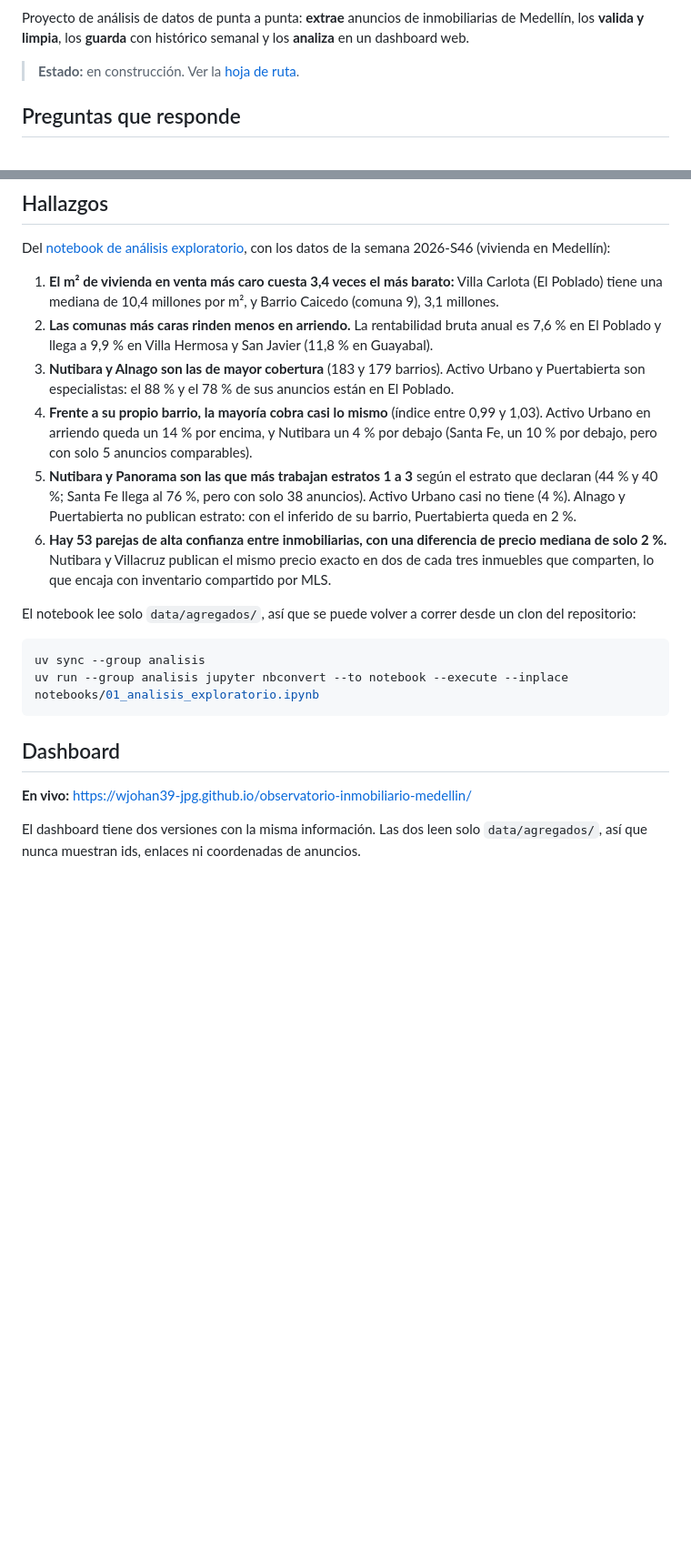
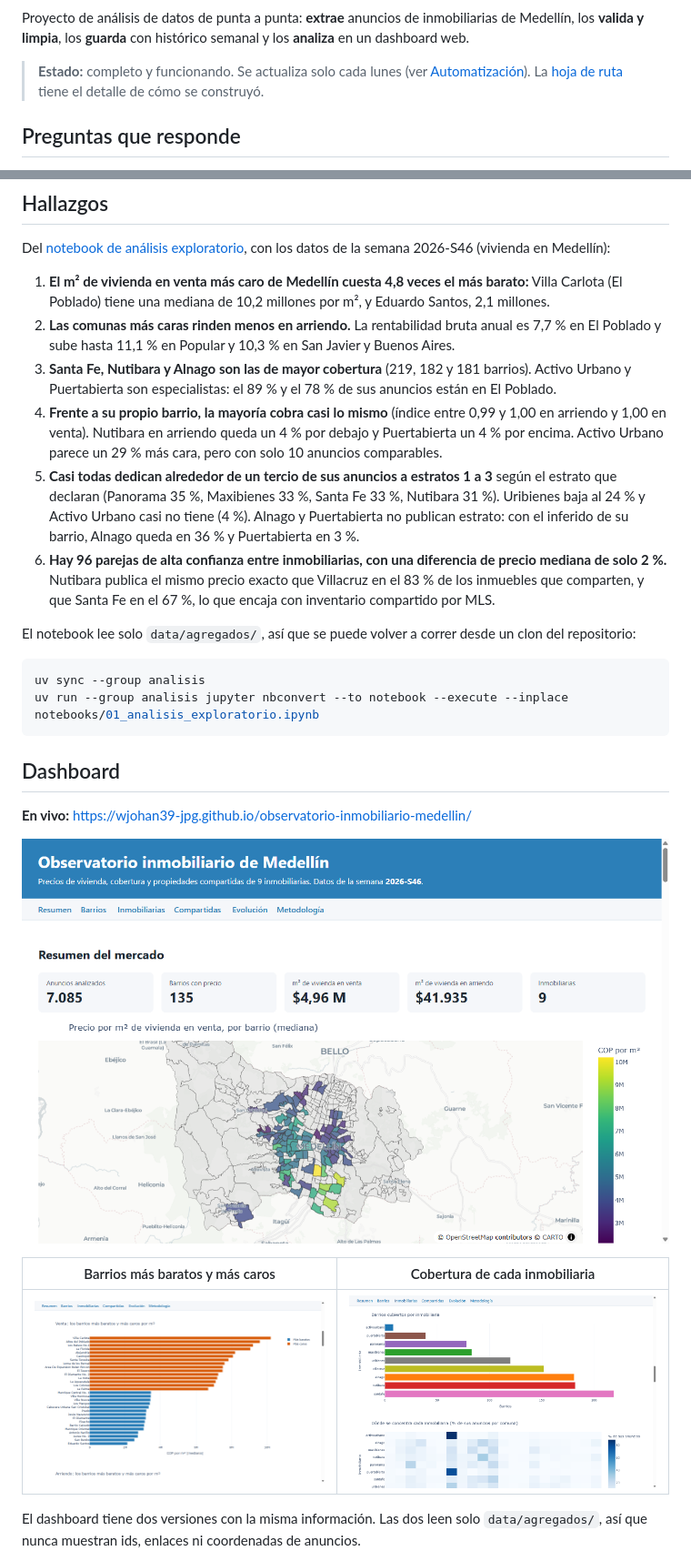
Before and after one commit to wjohan39-jpg/observatorio-inmobiliario-medellin, a Markdown page: README.md, 2 parts joined by grey strips. Shown at 91% size. GitHub-like rendering; pictures changed too: docs/img/sitio-barrios.png (added), docs/img/sitio-inicio.png (added), docs/img/sitio-inmobiliarias.png (added); blank space fills up the shorter version.

Commit message:
docs: pulido final del portafolio con hallazgos actualizados y capturas

```diff
--- a/README.md
+++ b/README.md
@@ -6,7 +8,7 @@
 
 Proyecto de análisis de datos de punta a punta: **extrae** anuncios de inmobiliarias de Medellín, los **valida y limpia**, los **guarda** con histórico semanal y los **analiza** en un dashboard web.
 
-> **Estado:** en construcción. Ver la [hoja de ruta](docs/superpowers/plans/2026-11-10-hoja-de-ruta.md).
+> **Estado:** completo y funcionando. Se actualiza solo cada lunes (ver [Automatización](#automatización)). La [hoja de ruta](docs/superpowers/plans/2026-11-10-hoja-de-ruta.md) tiene el detalle de cómo se construyó.
 
 ## Preguntas que responde
 
@@ -174,12 +176,12 @@ Resume la última semana limpia y todo el histórico en `data/agregados/`. **Son
 
 Del [notebook de análisis exploratorio](notebooks/01_analisis_exploratorio.ipynb), con los datos de la semana 2026-S46 (vivienda en Medellín):
 
-1. **El m² de vivienda en venta más caro cuesta 3,4 veces el más barato:** Villa Carlota (El Poblado) tiene una mediana de 10,4 millones por m², y Barrio Caicedo (comuna 9), 3,1 millones.
-2. **Las comunas más caras rinden menos en arriendo.** La rentabilidad bruta anual es 7,6 % en El Poblado y llega a 9,9 % en Villa Hermosa y San Javier (11,8 % en Guayabal).
-3. **Nutibara y Alnago son las de mayor cobertura** (183 y 179 barrios). Activo Urbano y Puertabierta son especialistas: el 88 % y el 78 % de sus anuncios están en El Poblado.
-4. **Frente a su propio barrio, la mayoría cobra casi lo mismo** (índice entre 0,99 y 1,03). Activo Urbano en arriendo queda un 14 % por encima, y Nutibara un 4 % por debajo (Santa Fe, un 10 % por debajo, pero con solo 5 anuncios comparables).
-5. **Nutibara y Panorama son las que más trabajan estratos 1 a 3** según el estrato que declaran (44 % y 40 %; Santa Fe llega al 76 %, pero con solo 38 anuncios). Activo Urbano casi no tiene (4 %). Alnago y Puertabierta no publican estrato: con el inferido de su barrio, Puertabierta queda en 2 %.
-6. **Hay 53 parejas de alta confianza entre inmobiliarias, con una diferencia de precio mediana de solo 2 %.** Nutibara y Villacruz publican el mismo precio exacto en dos de cada tres inmuebles que comparten, lo que encaja con inventario compartido por MLS.
+1. **El m² de vivienda en venta más caro de Medellín cuesta 4,8 veces el más barato:** Villa Carlota (El Poblado) tiene una mediana de 10,2 millones por m², y Eduardo Santos, 2,1 millones.
+2. **Las comunas más caras rinden menos en arriendo.** La rentabilidad bruta anual es 7,7 % en El Poblado y sube hasta 11,1 % en Popular y 10,3 % en San Javier y Buenos Aires.
+3. **Santa Fe, Nutibara y Alnago son las de mayor cobertura** (219, 182 y 181 barrios). Activo Urbano y Puertabierta son especialistas: el 89 % y el 78 % de sus anuncios están en El Poblado.
+4. **Frente a su propio barrio, la mayoría cobra casi lo mismo** (índice entre 0,99 y 1,00 en arriendo y 1,00 en venta). Nutibara en arriendo queda un 4 % por debajo y Puertabierta un 4 % por encima. Activo Urbano parece un 29 % más cara, pero con solo 10 anuncios comparables.
+5. **Casi todas dedican alrededor de un tercio de sus anuncios a estratos 1 a 3** según el estrato que declaran (Panorama 35 %, Maxibienes 33 %, Santa Fe 33 %, Nutibara 31 %). Uribienes baja al 24 % y Activo Urbano casi no tiene (4 %). Alnago y Puertabierta no publican estrato: con el inferido de su barrio, Alnago queda en 36 % y Puertabierta en 3 %.
+6. **Hay 96 parejas de alta confianza entre inmobiliarias, con una diferencia de precio mediana de solo 2 %.** Nutibara publica el mismo precio exacto que Villacruz en el 83 % de los inmuebles que comparten, y que Santa Fe en el 67 %, lo que encaja con inventario compartido por MLS.
 
 El notebook lee solo `data/agregados/`, así que se puede volver a correr desde un clon del repositorio:
 
@@ -191,6 +193,12 @@ uv run --group analisis jupyter nbconvert --to notebook --execute --inplace note
 ## Dashboard
 
 **En vivo:** https://wjohan39-jpg.github.io/observatorio-inmobiliario-medellin/
+
+![Resumen del mercado: indicadores y mapa del precio por m² por barrio](docs/img/sitio-inicio.png)
+
+| Barrios más baratos y más caros | Cobertura de cada inmobiliaria |
+|---|---|
+| ![Venta: los barrios más baratos y más caros por m²](docs/img/sitio-barrios.png) | ![Barrios cubiertos por inmobiliaria y dónde se concentra cada una](docs/img/sitio-inmobiliarias.png) |
 
 El dashboard tiene dos versiones con la misma información. Las dos leen solo `data/agregados/`, así que nunca muestran ids, enlaces ni coordenadas de anuncios.
 
```
Also changed, not shown: other parts of README.md (+2 -0 lines), 2 other files.
